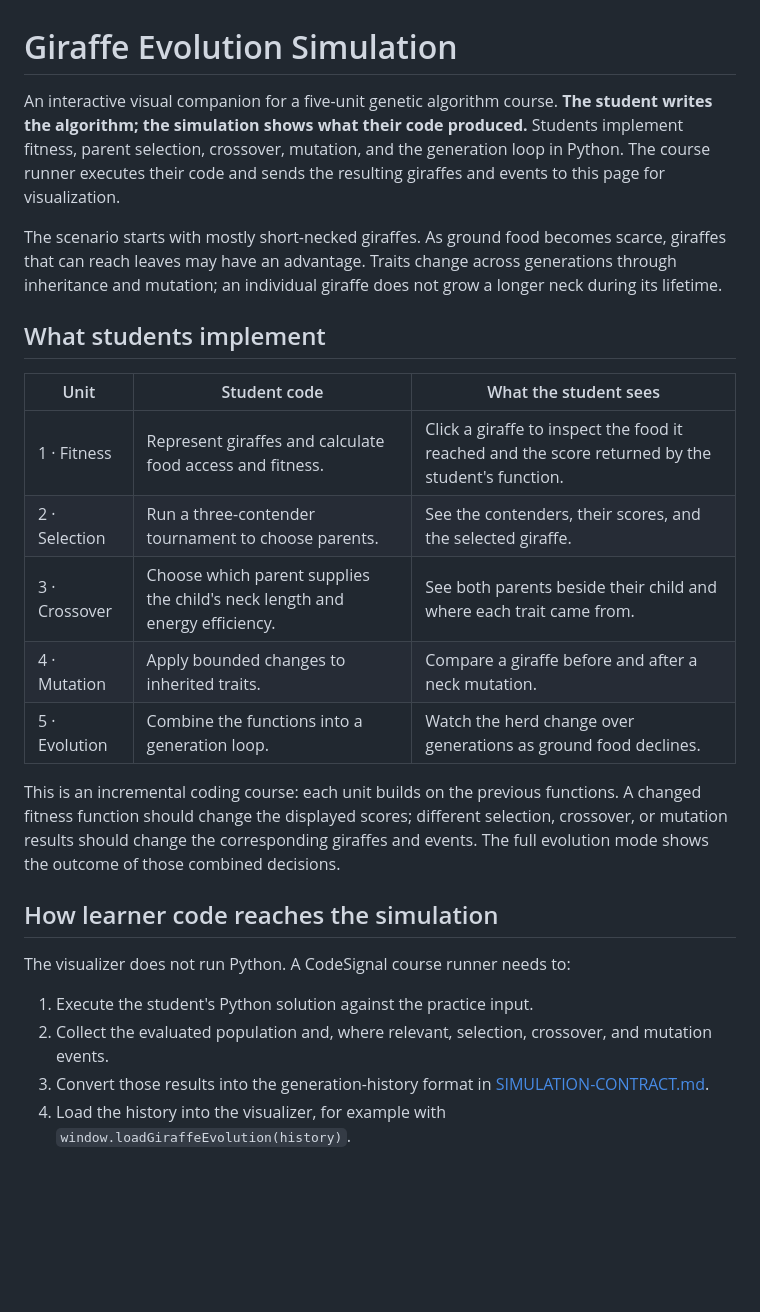
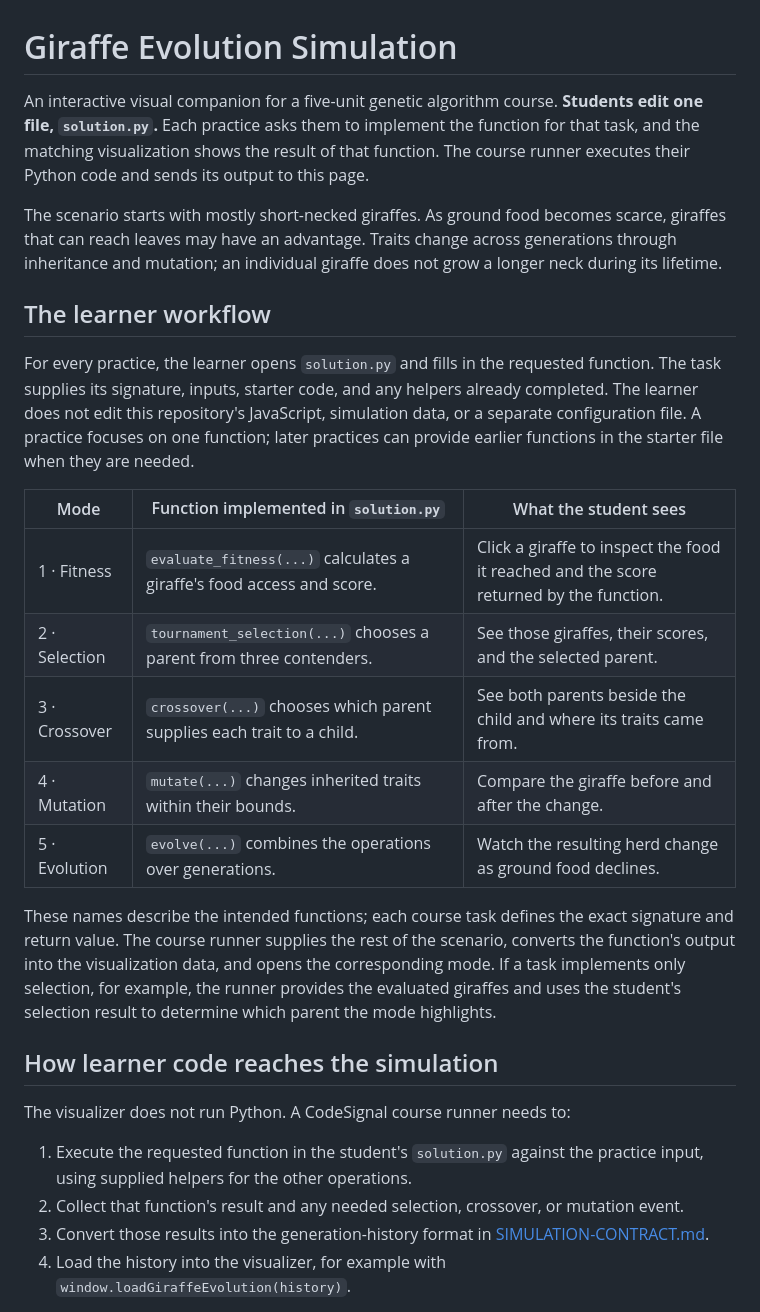
Before and after one commit to CodeSignal/giraffe-evolution-simulation, a Markdown page: README.md, the part around the change. GitHub-like rendering; blank space fills up the shorter version.

Commit message:
Clarify solution.py workflow for each visualization mode

```diff
--- a/README.md
+++ b/README.md
@@ -1,27 +1,29 @@
 # Giraffe Evolution Simulation
 
-An interactive visual companion for a five-unit genetic algorithm course. **The student writes the algorithm; the simulation shows what their code produced.** Students implement fitness, parent selection, crossover, mutation, and the generation loop in Python. The course runner executes their code and sends the resulting giraffes and events to this page for visualization.
+An interactive visual companion for a five-unit genetic algorithm course. **Students edit one file, `solution.py`.** Each practice asks them to implement the function for that task, and the matching visualization shows the result of that function. The course runner executes their Python code and sends its output to this page.
 
 The scenario starts with mostly short-necked giraffes. As ground food becomes scarce, giraffes that can reach leaves may have an advantage. Traits change across generations through inheritance and mutation; an individual giraffe does not grow a longer neck during its lifetime.
 
-## What students implement
+## The learner workflow
 
-| Unit | Student code | What the student sees |
+For every practice, the learner opens `solution.py` and fills in the requested function. The task supplies its signature, inputs, starter code, and any helpers already completed. The learner does not edit this repository's JavaScript, simulation data, or a separate configuration file. A practice focuses on one function; later practices can provide earlier functions in the starter file when they are needed.
+
+| Mode | Function implemented in `solution.py` | What the student sees |
 | --- | --- | --- |
-| 1 · Fitness | Represent giraffes and calculate food access and fitness. | Click a giraffe to inspect the food it reached and the score returned by the student's function. |
-| 2 · Selection | Run a three-contender tournament to choose parents. | See the contenders, their scores, and the selected giraffe. |
-| 3 · Crossover | Choose which parent supplies the child's neck length and energy efficiency. | See both parents beside their child and where each trait came from. |
-| 4 · Mutation | Apply bounded changes to inherited traits. | Compare a giraffe before and after a neck mutation. |
-| 5 · Evolution | Combine the functions into a generation loop. | Watch the herd change over generations as ground food declines. |
+| 1 · Fitness | `evaluate_fitness(...)` calculates a giraffe's food access and score. | Click a giraffe to inspect the food it reached and the score returned by the function. |
+| 2 · Selection | `tournament_selection(...)` chooses a parent from three contenders. | See those giraffes, their scores, and the selected parent. |
+| 3 · Crossover | `crossover(...)` chooses which parent supplies each trait to a child. | See both parents beside the child and where its traits came from. |
+| 4 · Mutation | `mutate(...)` changes inherited traits within their bounds. | Compare the giraffe before and after the change. |
+| 5 · Evolution | `evolve(...)` combines the operations over generations. | Watch the resulting herd change as ground food declines. |
 
-This is an incremental coding course: each unit builds on the previous functions. A changed fitness function should change the displayed scores; different selection, crossover, or mutation results should change the corresponding giraffes and events. The full evolution mode shows the outcome of those combined decisions.
+These names describe the intended functions; each course task defines the exact signature and return value. The course runner supplies the rest of the scenario, converts the function's output into the visualization data, and opens the corresponding mode. If a task implements only selection, for example, the runner provides the evaluated giraffes and uses the student's selection result to determine which parent the mode highlights.
 
 ## How learner code reaches the simulation
 
 The visualizer does not run Python. A CodeSignal course runner needs to:
 
-1. Execute the student's Python solution against the practice input.
-2. Collect the evaluated population and, where relevant, selection, crossover, and mutation events.
+1. Execute the requested function in the student's `solution.py` against the practice input, using supplied helpers for the other operations.
+2. Collect that function's result and any needed selection, crossover, or mutation event.
 3. Convert those results into the generation-history format in [SIMULATION-CONTRACT.md](SIMULATION-CONTRACT.md).
 4. Load the history into the visualizer, for example with `window.loadGiraffeEvolution(history)`.
 
```
